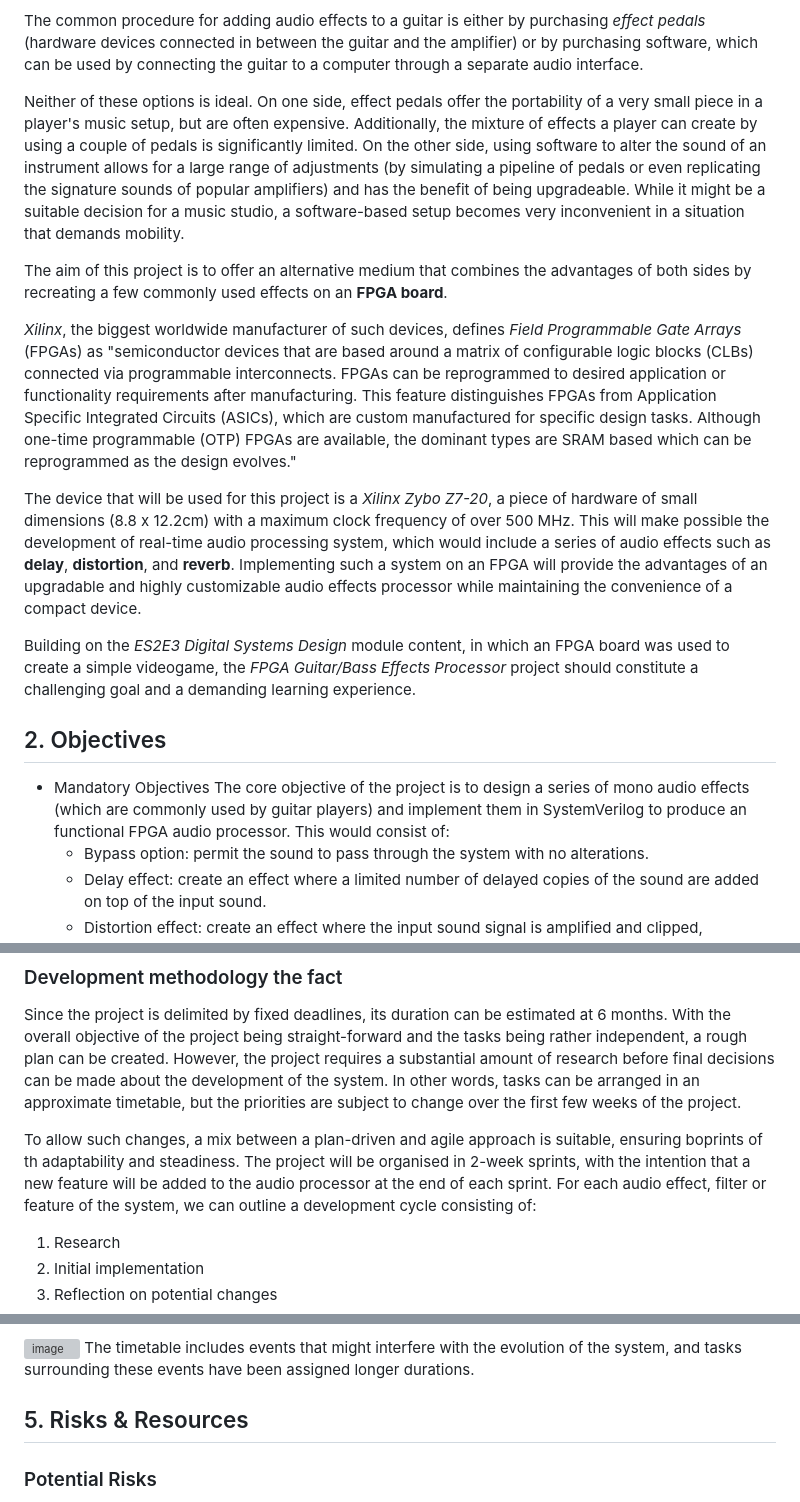
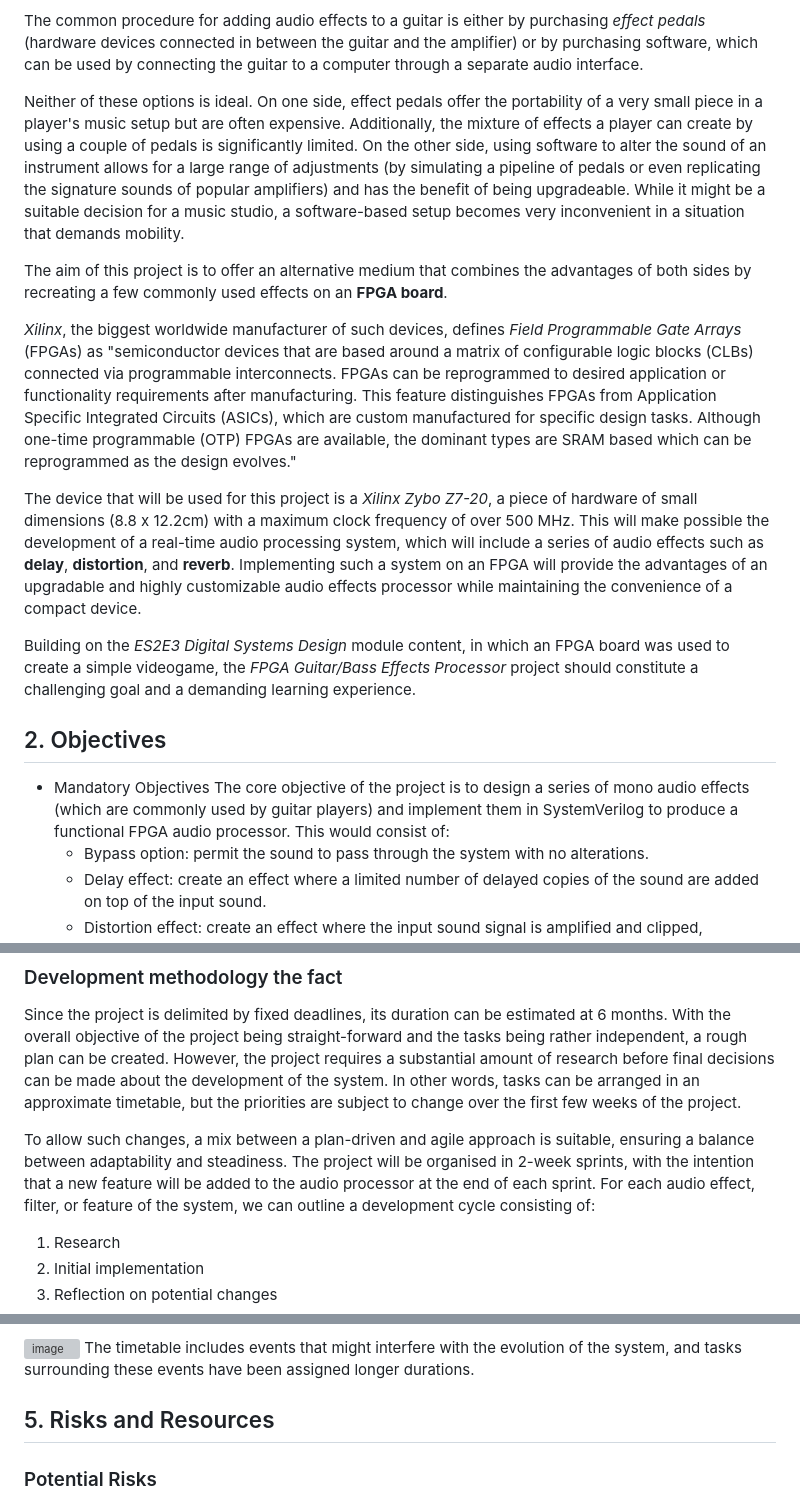
Before and after one commit to alex-florescu/CS351, a Markdown page: specification/outline.md, 3 parts joined by grey strips. Rendered like a GitHub page; grey boxes are pictures that could not be loaded.

Commit message:
spellcheck pt2

```diff
--- a/specification/outline.md
+++ b/specification/outline.md
@@ -9,19 +9,19 @@ The guitar is the second most popular instrument in the world, with an estimated
 
 The common procedure for adding audio effects to a guitar is either by purchasing _effect pedals_ (hardware devices connected in between the guitar and the amplifier) or by purchasing software, which can be used by connecting the guitar to a computer through a separate audio interface.
 
-Neither of these options is ideal. On one side, effect pedals offer the portability of a very small piece in a player's music setup, but are often expensive. Additionally, the mixture of effects a player can create by using a couple of pedals is significantly limited. On the other side, using software to alter the sound of an instrument allows for a large range of adjustments (by simulating a pipeline of pedals or even replicating the signature sounds of popular amplifiers) and has the benefit of being upgradeable. While it might be a suitable decision for a music studio, a software-based setup becomes very inconvenient in a situation that demands mobility.
+Neither of these options is ideal. On one side, effect pedals offer the portability of a very small piece in a player's music setup but are often expensive. Additionally, the mixture of effects a player can create by using a couple of pedals is significantly limited. On the other side, using software to alter the sound of an instrument allows for a large range of adjustments (by simulating a pipeline of pedals or even replicating the signature sounds of popular amplifiers) and has the benefit of being upgradeable. While it might be a suitable decision for a music studio, a software-based setup becomes very inconvenient in a situation that demands mobility.
 
 The aim of this project is to offer an alternative medium that combines the advantages of both sides by recreating a few commonly used effects on an **FPGA board**.
 
 _Xilinx_, the biggest worldwide manufacturer of such devices, defines _Field Programmable Gate Arrays_ (FPGAs) as "semiconductor devices that are based around a matrix of configurable logic blocks (CLBs) connected via programmable interconnects. FPGAs can be reprogrammed to desired application or functionality requirements after manufacturing. This feature distinguishes FPGAs from Application Specific Integrated Circuits (ASICs), which are custom manufactured for specific design tasks. Although one-time programmable (OTP) FPGAs are available, the dominant types are SRAM based which can be reprogrammed as the design evolves."
 
-The device that will be used for this project is a *Xilinx Zybo Z7-20*, a piece of hardware of small dimensions (8.8 x 12.2cm) with a maximum clock frequency of over 500 MHz. This will make possible the development of real-time audio processing system, which would include a series of audio effects such as **delay**, **distortion**, and **reverb**. Implementing such a system on an FPGA will provide the advantages of an upgradable and highly customizable audio effects processor while maintaining the convenience of a compact device.
+The device that will be used for this project is a *Xilinx Zybo Z7-20*, a piece of hardware of small dimensions (8.8 x 12.2cm) with a maximum clock frequency of over 500 MHz. This will make possible the development of a real-time audio processing system, which will include a series of audio effects such as **delay**, **distortion**, and **reverb**. Implementing such a system on an FPGA will provide the advantages of an upgradable and highly customizable audio effects processor while maintaining the convenience of a compact device.
 
 Building on the _ES2E3 Digital Systems Design_ module content, in which an FPGA board was used to create a simple videogame, the _FPGA Guitar/Bass Effects Processor_ project should constitute a challenging goal and a demanding learning experience.
 
 ## 2. Objectives
  * Mandatory Objectives
-The core objective of the project is to design a series of mono audio effects (which are commonly used by guitar players) and implement them in SystemVerilog to produce an functional FPGA audio processor. This would consist of:
+The core objective of the project is to design a series of mono audio effects (which are commonly used by guitar players) and implement them in SystemVerilog to produce a functional FPGA audio processor. This would consist of:
     - Bypass option: permit the sound to pass through the system with no alterations.
     - Delay effect: create an effect where a limited number of delayed copies of the sound are added on top of the input sound.
     - Distortion effect: create an effect where the input sound signal is amplified and clipped, producing a "fuzzy" tone.
@@ -40,7 +40,7 @@ If the prior objectives are accomplished far before the project deadline, some o
 ### Development methodology the fact
 Since the project is delimited by fixed deadlines, its duration can be estimated at 6 months. With the overall objective of the project being straight-forward and the tasks being rather independent, a rough plan can be created. However, the project requires a substantial amount of research before final decisions can be made about the development of the system. In other words, tasks can be arranged in an approximate timetable, but the priorities are subject to change over the first few weeks of the project.
 
-To allow such changes, a mix between a plan-driven and agile approach is suitable, ensuring boprints of th adaptability and steadiness. The project will be organised in 2-week sprints, with the intention that a new feature will be added to the audio processor at the end of each sprint. For each audio effect, filter or feature of the system, we can outline a development cycle consisting of:
+To allow such changes, a mix between a plan-driven and agile approach is suitable, ensuring a balance between adaptability and steadiness. The project will be organised in 2-week sprints, with the intention that a new feature will be added to the audio processor at the end of each sprint. For each audio effect, filter, or feature of the system, we can outline a development cycle consisting of:
    1. Research
    2. Initial implementation
    3. Reflection on potential changes
@@ -60,7 +60,7 @@ As mentioned above, the project development approach will consist of a mix of pl
 ![image](https://github.com/alex-florescu/CS351/assets/97969710/daf7c321-5390-4946-b1ae-149fc0fb9830)
 The timetable includes events that might interfere with the evolution of the system, and tasks surrounding these events have been assigned longer durations.
 
-## 5. Risks & Resources
+## 5. Risks and Resources
 ### Potential Risks
 In order to prevent unexpected setbacks in the development of the product, a set of possible risks has been considered:
  - The PC used for developing the audio system breaks:
```
